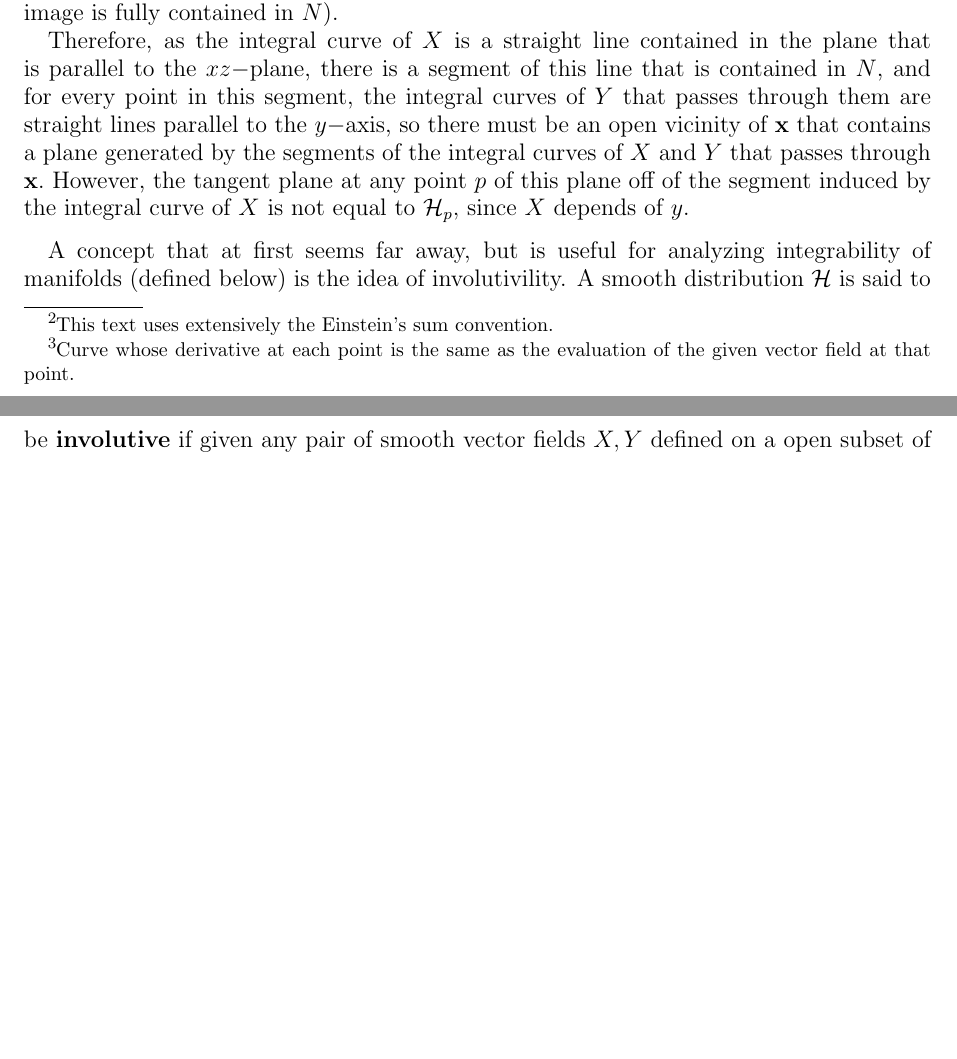
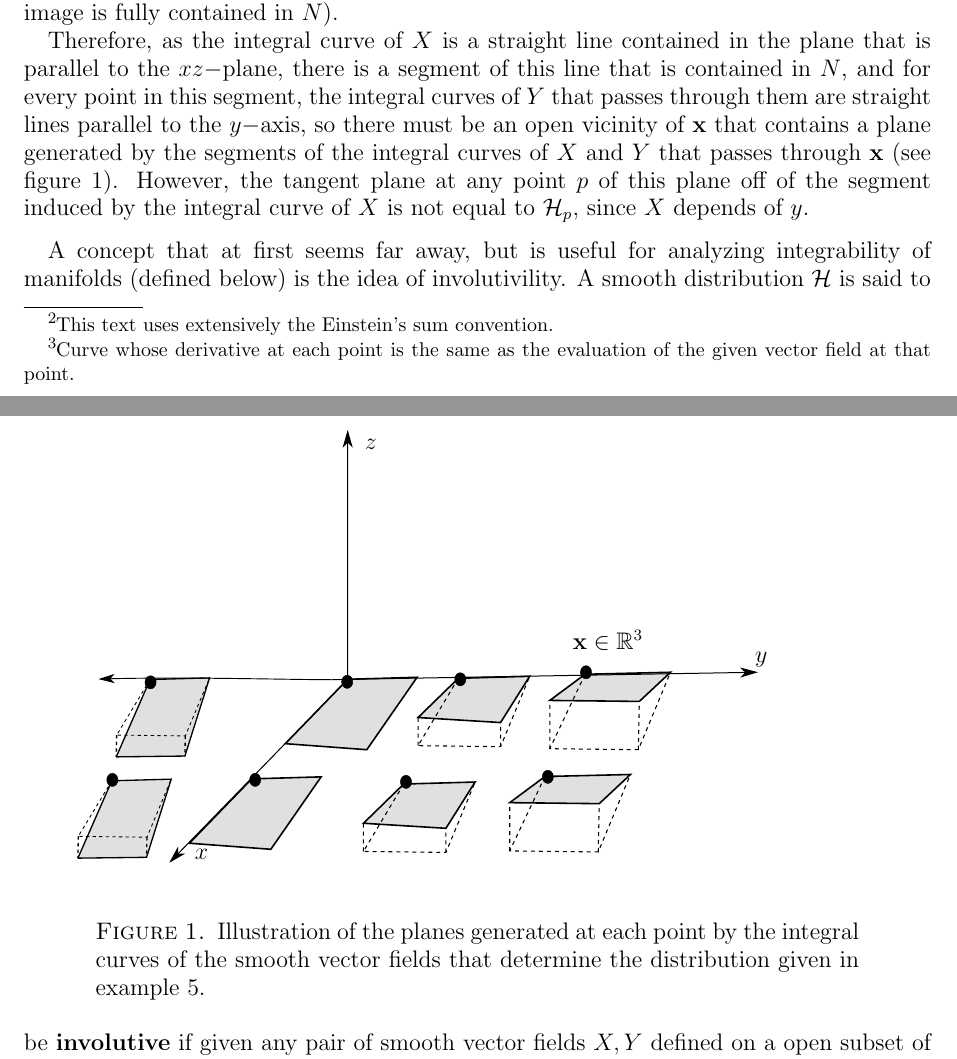
Before and after one commit to julian20250/TesisAndes, a LaTeX paper (main.tex): two parts of pages 3 and 4 of 4 before the commit and two parts of pages 3 and 4 of 5 after it, joined at a grey line, cut so that both start at the same text, the shorter picture padded with empty space. Compiled offline with pdfLaTeX.

Commit message:
First Figure.

```diff
--- a/main.tex
+++ b/main.tex
@@ -28,3 +35,8 @@
+    \def\svgwidth{#1\columnwidth}
+    \import{./figures/}{#2.pdf_tex}
+}
+
+\pdfsuppresswarningpagegroup=1
 
 %%%%%%%% DIMENSIONS %%%%%%%%%%%
 \textwidth=16truecm
@@ -148,8 +160,15 @@ There are cases when a subriemannian geometry over a manifold does not have inte
 	$$ X = \frac{\partial}{\partial x} + y \frac{\partial}{\partial z}, \quad Y = \frac{\partial}{\partial y}.  $$
 	This distribution does not have integral manifolds. To see this, suppose that $ N $ is an integral manifold that contains an arbitrary point $ \textbf{x} \in \mathbb{R}^3.  $ Because $ X $ and $ Y $ are tangent to $ N $, any integral curve\footnote{Curve whose derivative at each point is the same as the evaluation of the given vector field at that point.} of $ X $ or $ Y $ that starts in $ N $ stays in $ N $, at least for a short time (\textit{i.e.}, the integral curve $ \gamma $ must be defined over a sufficiently small interval such that its image is fully contained in $ N $).
 
-	Therefore, as the integral curve of $ X $ is a straight line contained in the plane that is parallel to the $ xz- $plane, there is a segment of this line that is contained in $ N $, and for every point in this segment, the integral curves of $ Y $ that passes through them are straight lines parallel to the $ y- $axis, so there must be an open vicinity of $ \textbf{x}  $ that contains a plane generated by the segments of the integral curves of $ X $ and $ Y $ that passes through $ \textbf{x}.  $ However, the tangent plane at any point $ p $  of this plane  off of the segment induced by the integral curve of $ X $ is not equal to $ \mathcal{H}_p, $ since $ X $ depends of $ y $.
+	Therefore, as the integral curve of $ X $ is a straight line contained in the plane that is parallel to the $ xz- $plane, there is a segment of this line that is contained in $ N $, and for every point in this segment, the integral curves of $ Y $ that passes through them are straight lines parallel to the $ y- $axis, so there must be an open vicinity of $ \textbf{x}  $ that contains a plane generated by the segments of the integral curves of $ X $ and $ Y $ that passes through $ \textbf{x}$ (see figure \ref{fig:no_integral_manifolds}). However, the tangent plane at any point $ p $  of this plane  off of the segment induced by the integral curve of $ X $ is not equal to $ \mathcal{H}_p, $ since $ X $ depends of $ y $.
 \end{ex}
+
+\begin{figure}[ht]
+    \centering
+    \incfig{no_integral_manifolds}
+    \caption{Illustration of the planes generated at each point by the integral curves of the smooth vector fields that determine the distribution given in example \ref{ex:no_integral_manifolds}.}
+    \label{fig:no_integral_manifolds}
+\end{figure}
 
 A concept that at first seems far away, but is useful for analyzing integrability of manifolds (defined below) is the idea of involutivility. A smooth distribution $ \mathcal{H} $ is said to be \textbf{involutive} if given any pair of smooth vector fields $ X,Y $ defined on a open subset of $ M $  that satisfy $X_p,Y_p\in \mathcal{H}_p $, their Lie bracket also satisfies the same condition, \textit{i.e.}, it is tangent to the distribution in the given open subset.
 
```
Also changed, not shown: figures/no_integral_manifolds.pdf (added), figures/no_integral_manifolds.pdf_tex (added), figures/no_integral_manifolds.svg (added), main.pdf, main.tex (9 more changed lines).
